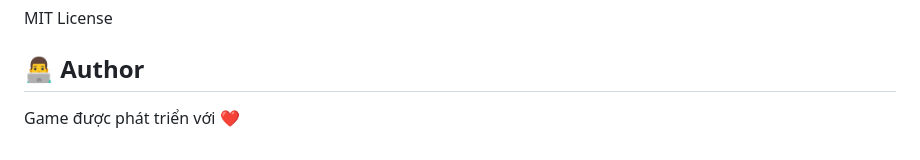
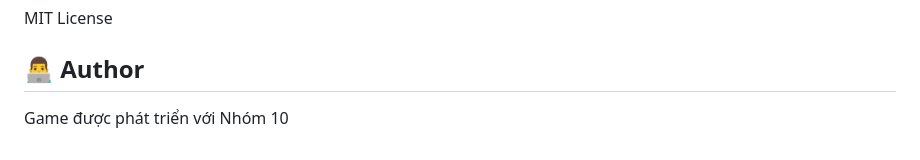
Before and after one commit to Datbui1711/GK_LAPTRINHMANG, a Markdown page: README.md, the part around the change. Drawn GitHub-style.

```diff
--- a/README.md
+++ b/README.md
@@ -135,4 +135,4 @@ MIT License
 
 ## 👨‍💻 Author
 
-Game được phát triển với ❤️
+Game được phát triển với Nhóm 10
```
